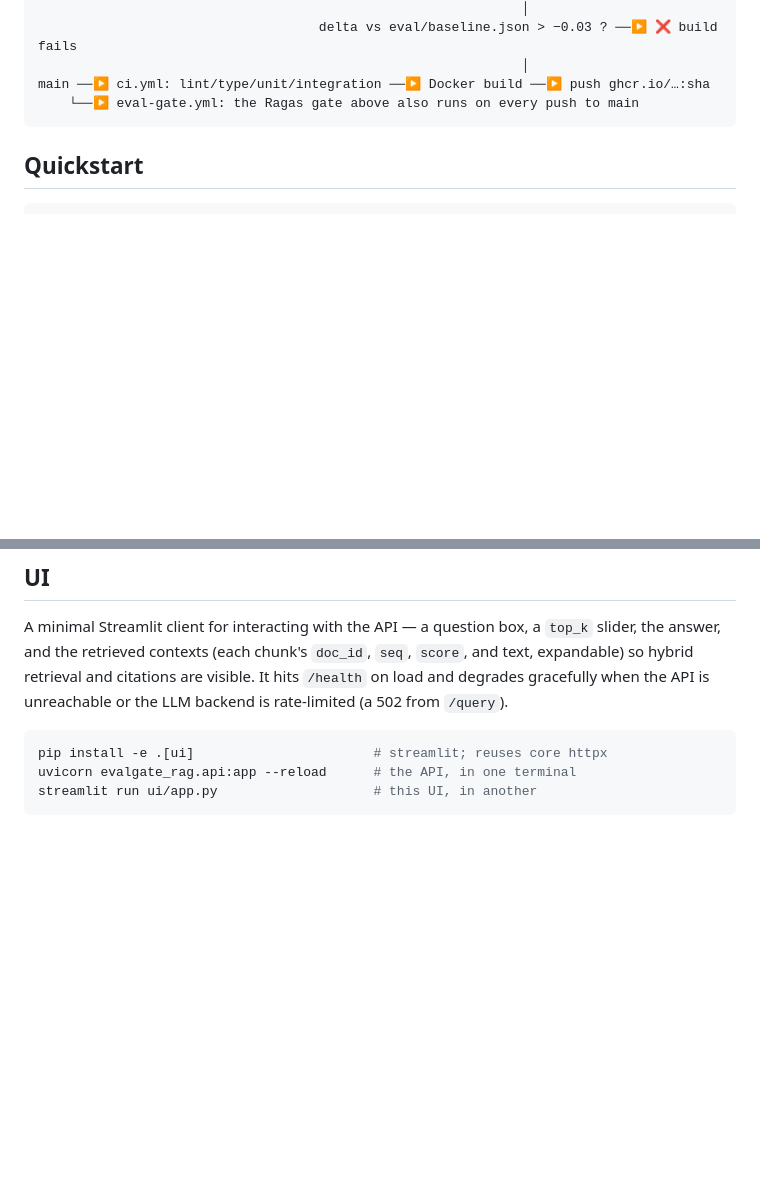
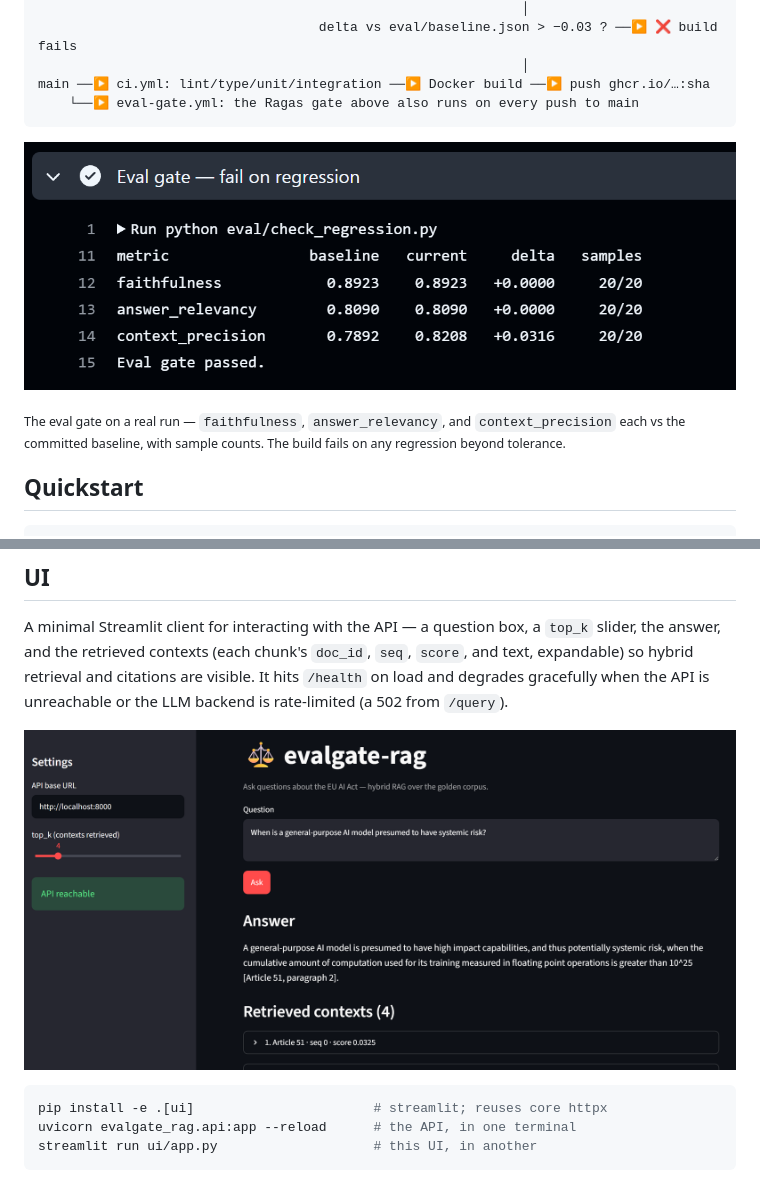
Before and after one commit to binoy-sasmal/evalgate-rag, a Markdown page: README.md, 2 parts joined by grey strips. Rendered like a GitHub page; pictures changed too: assets/eval-gate.png (added), assets/streamlit-ui.png (added); blank space fills up the shorter version.

````diff
--- a/README.md
+++ b/README.md
@@ -35,6 +35,10 @@ PR opened ──▶ lint/type/unit ──▶ pgvector integration ──▶ [lab
 main ──▶ ci.yml: lint/type/unit/integration ──▶ Docker build ──▶ push ghcr.io/…:sha
     └──▶ eval-gate.yml: the Ragas gate above also runs on every push to main
 ```
+
+![The eval gate in GitHub Actions: each Ragas metric compared to eval/baseline.json with its sample count. This run passes; any metric regressing beyond the 0.03 tolerance turns the build red.](assets/eval-gate.png)
+
+<sub>The eval gate on a real run — `faithfulness`, `answer_relevancy`, and `context_precision` each vs the committed baseline, with sample counts. The build fails on any regression beyond tolerance.</sub>
 
 ## Quickstart
 
@@ -117,6 +121,8 @@ A minimal Streamlit client for interacting with the API — a question box, a
 visible. It hits `/health` on load and degrades gracefully when the API is
 unreachable or the LLM backend is rate-limited (a 502 from `/query`).
 
+![The Streamlit UI answering a question about GPAI systemic risk: the grounded answer cites Article 51 (the 10^25 FLOP threshold), with the retrieved contexts listed below and an "API reachable" status.](assets/streamlit-ui.png)
+
 ```bash
 pip install -e .[ui]                       # streamlit; reuses core httpx
 uvicorn evalgate_rag.api:app --reload      # the API, in one terminal
````
Also changed, not shown: assets/README.md (added, +12 -0 lines), assets/langfuse-trace.png (added).
